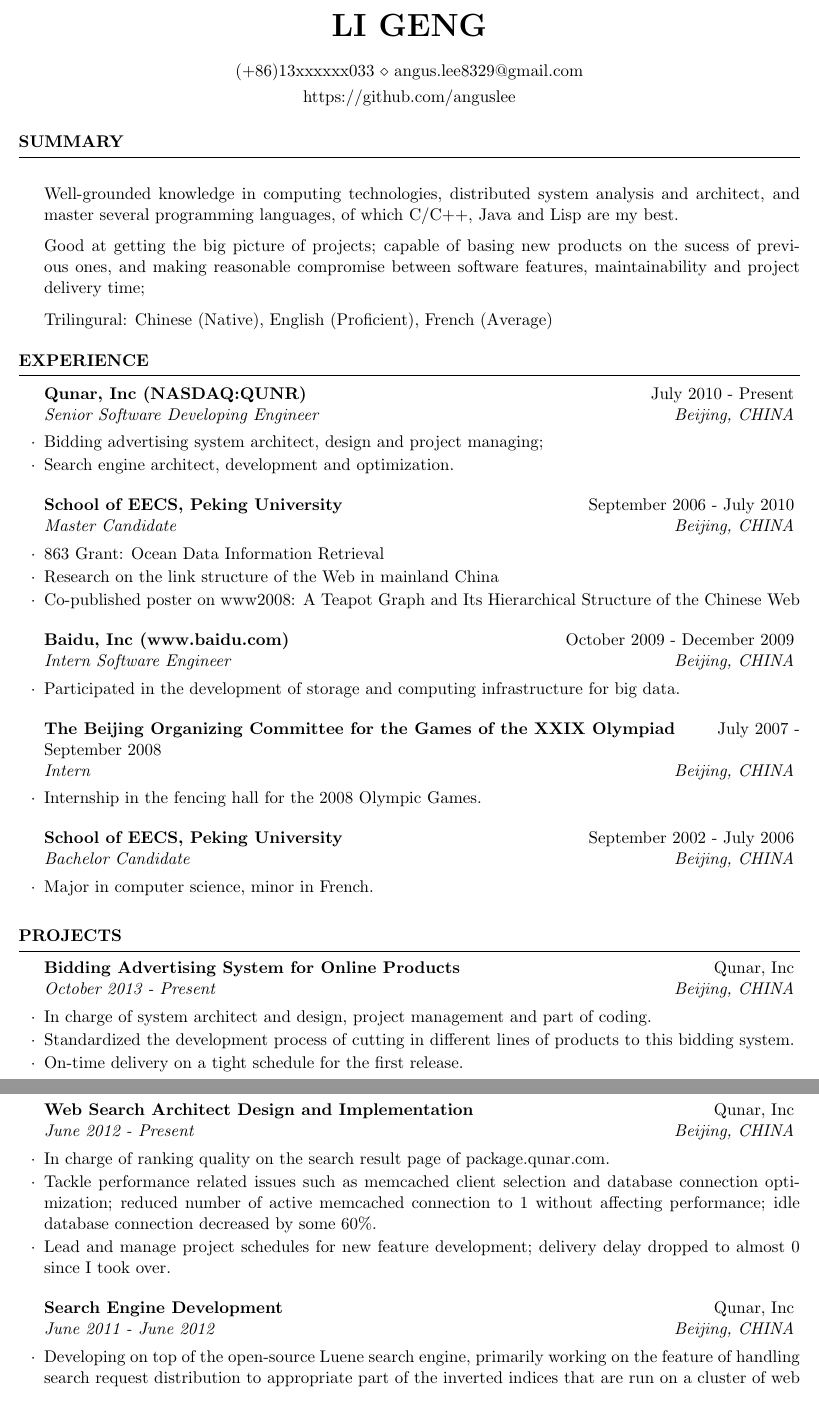
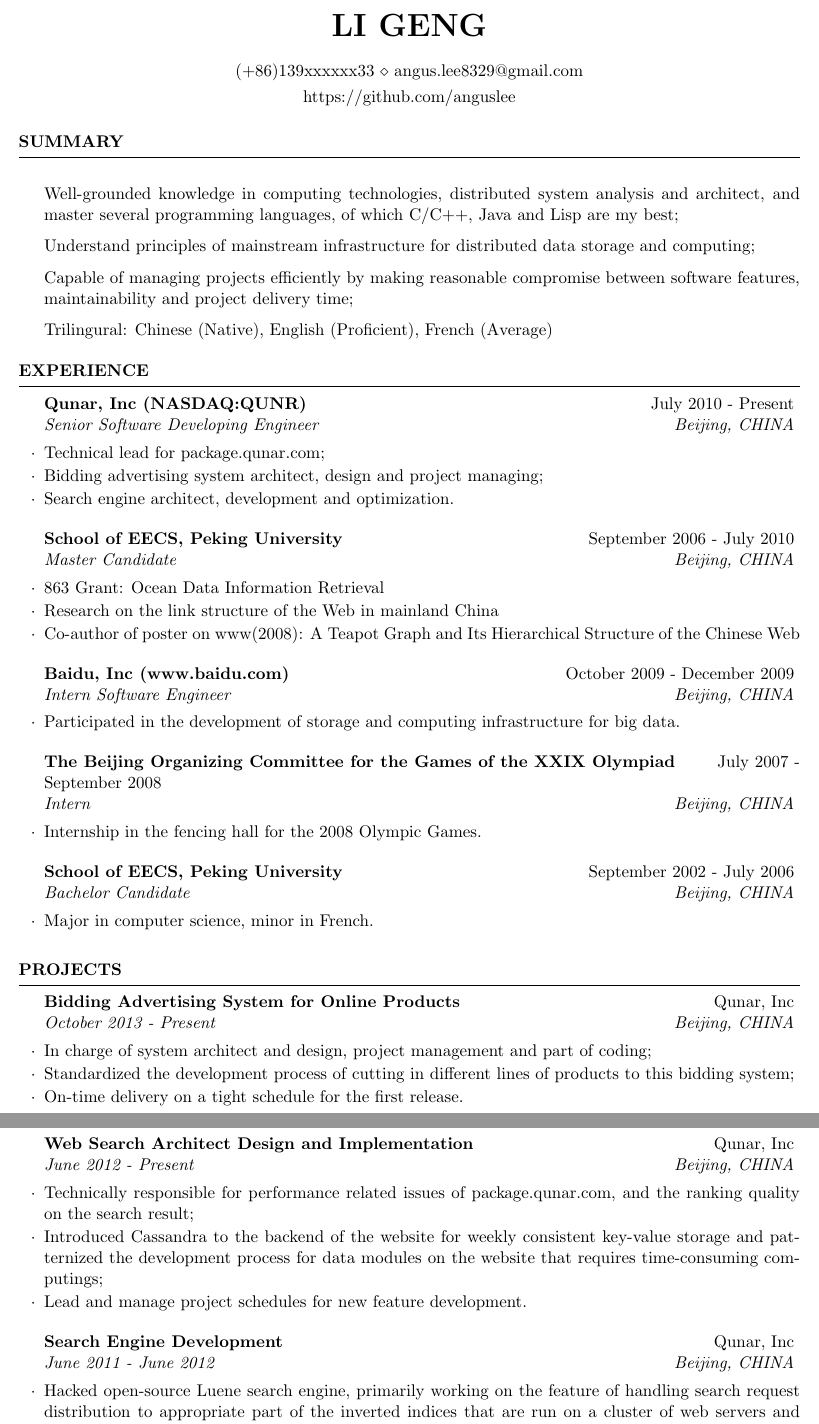
Before and after one commit to anguslee/cv-angus, a LaTeX CV (LI_Geng_resume.tex): two parts of pages 1 and 2 of 2, joined at a grey line, cut so that both start at the same text. Compiled offline with pdfLaTeX.

Commit message:
updated experiences

```diff
--- a/LI_Geng_resume.tex
+++ b/LI_Geng_resume.tex
@@ -25,7 +25,7 @@
 
 \name{LI Geng} % Your name
 \address{https://github.com/anguslee} % Personal websites
-\address{(+86)13xxxxxx033 \\ angus.lee8329@gmail.com} % Phone number and email
+\address{(+86)139xxxxxx33 \\ angus.lee8329@gmail.com} % Phone number and email
 
 \begin{document}
 
@@ -35,9 +35,10 @@
 \begin{rSection}{Summary}
 
 \item Well-grounded knowledge in computing technologies, distributed system analysis and architect,
- and master several programming languages, of which C/C++, Java and Lisp are my best.
-\item Good at getting the big picture of projects; capable of basing new products on the sucess of previous ones,
- and making reasonable compromise between software features, maintainability and project delivery time;
+ and master several programming languages, of which C/C++, Java and Lisp are my best;
+\item Understand principles of mainstream infrastructure for distributed data storage and computing;
+\item Capable of managing projects efficiently by making reasonable compromise between software features,
+maintainability and project delivery time;
 \item Trilingural: Chinese (Native), English (Proficient), French (Average)
 \end{rSection}
 
@@ -62,6 +63,7 @@
 \begin{rSection}{Experience}
 
 \begin{rSubsection}{Qunar, Inc (NASDAQ:QUNR)}{July 2010 - Present}{Senior Software Developing Engineer}{Beijing, CHINA}
+\item Technical lead for package.qunar.com;
 \item Bidding advertising system architect, design and project managing;
 \item Search engine architect, development and optimization.
 \end{rSubsection}
@@ -71,15 +73,13 @@
 \begin{rSubsection}{School of EECS, Peking University}{September 2006 - July 2010}{Master Candidate}{Beijing, CHINA}
 \item 863 Grant: Ocean Data Information Retrieval
 \item Research on the link structure of the Web in mainland China
-\item Co-published poster on www2008: A
-Teapot Graph and Its Hierarchical Structure of the Chinese Web
+\item Co-author of poster on www(2008): A Teapot Graph and Its Hierarchical Structure of the Chinese Web
 \end{rSubsection}
 
 %------------------------------------------------
 
 \begin{rSubsection}{Baidu, Inc (www.baidu.com)}{October 2009 - December 2009}{Intern Software Engineer}{Beijing, CHINA}
-\item Participated in the development of storage and computing
-  infrastructure for big data.
+\item Participated in the development of storage and computing infrastructure for big data.
 \end{rSubsection}
 
 \begin{rSubsection}{The Beijing Organizing Committee for the Games of
@@ -103,22 +103,23 @@
 
 \begin{rSubsection}{Bidding Advertising System for Online Products}{Qunar, Inc}{October 2013 - Present}
 {Beijing, CHINA}
-\item In charge of system architect and design, project management and part of coding.
-\item Standardized the development process of cutting in different lines of products to this bidding system.
+\item In charge of system architect and design, project management and part of coding;
+\item Standardized the development process of cutting in different lines of products to this bidding system;
 \item On-time delivery on a tight schedule for the first release.
 \end{rSubsection}
 
 \begin{rSubsection}{Web Search Architect Design and Implementation}{Qunar, Inc}{June 2012 - Present}
 {Beijing, CHINA}
-\item In charge of ranking quality on the search result page of package.qunar.com.
-\item Tackle performance related issues such as memcached client selection and database connection optimization; reduced number of active memcached connection to 1 without affecting performance; idle database connection decreased by some 60\%.
-\item Lead and manage project schedules for new feature development; delivery delay dropped to almost 0 since I took over.
+\item Technically responsible for performance related issues of package.qunar.com, and the ranking quality on the search result;
+\item Introduced Cassandra to the backend of the website for weekly consistent key-value storage and patternized the development
+process for data modules on the website that requires time-consuming computings;
+\item Lead and manage project schedules for new feature development.
 
 \end{rSubsection}
 
 \begin{rSubsection}{Search Engine Development}{Qunar, Inc}{June 2011 -
     June 2012}{Beijing, CHINA}
-\item Developing on top of the open-source Luene search engine, primarily working on the feature of handling search
+\item Hacked open-source Luene search engine, primarily working on the feature of handling search
 request distribution to appropriate part of the inverted indices that are run on a cluster of web servers and their
 search response merging; add support for automatic failover and load balancing and on-demand role
 assignment of search engine nodes.
```
